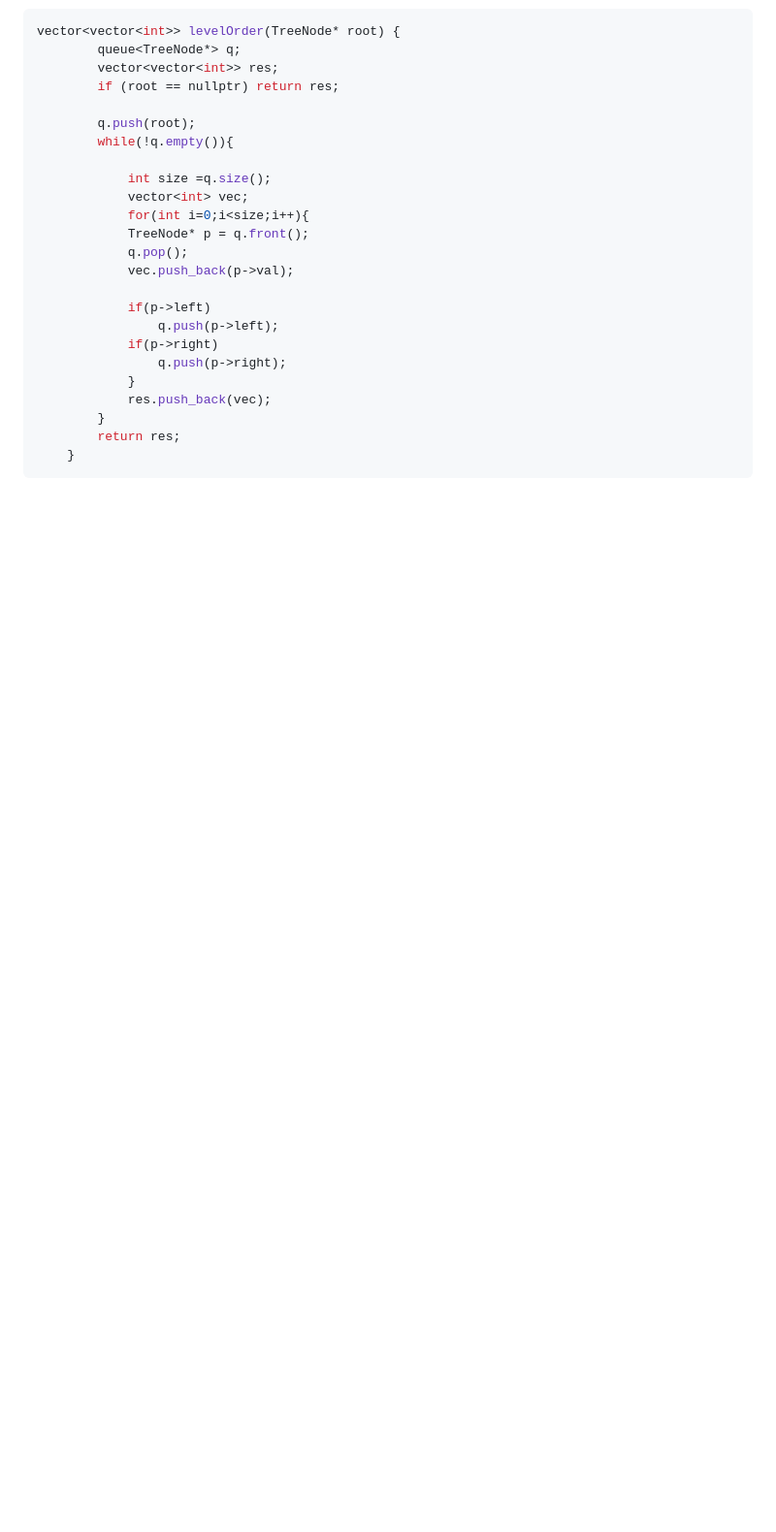
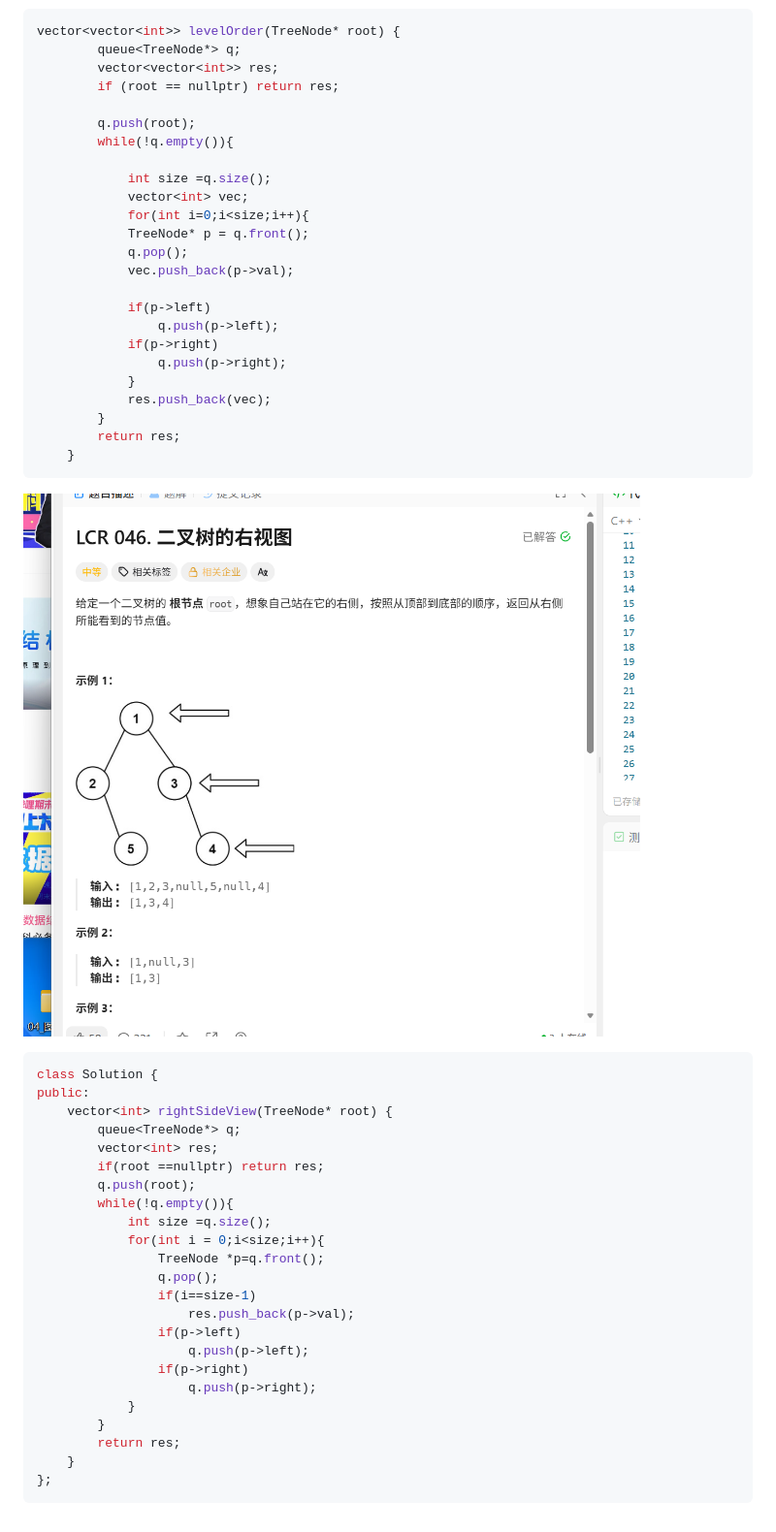
Before and after one commit to higgseqeqe/Postgrad-exam-notes, a Markdown page: c++算法.md, the part around the change. Shown at 97% size. Drawn GitHub-style; pictures changed too: image-28.png (added); blank space fills up the shorter version.

Commit message:
算法

````diff
--- a/c++算法.md
+++ b/c++算法.md
@@ -244,3 +244,29 @@ vector<vector<int>> levelOrder(TreeNode* root) {
         return res;
     }
 ```
+![alt text](image-28.png)
+```C++
+class Solution {
+public:
+    vector<int> rightSideView(TreeNode* root) {
+        queue<TreeNode*> q;
+        vector<int> res;
+        if(root ==nullptr) return res;
+        q.push(root);
+        while(!q.empty()){
+            int size =q.size();
+            for(int i = 0;i<size;i++){
+                TreeNode *p=q.front();
+                q.pop();
+                if(i==size-1)
+                    res.push_back(p->val);
+                if(p->left)
+                    q.push(p->left);
+                if(p->right)
+                    q.push(p->right);
+            }
+        }
+        return res;
+    }
+};
+```
````
